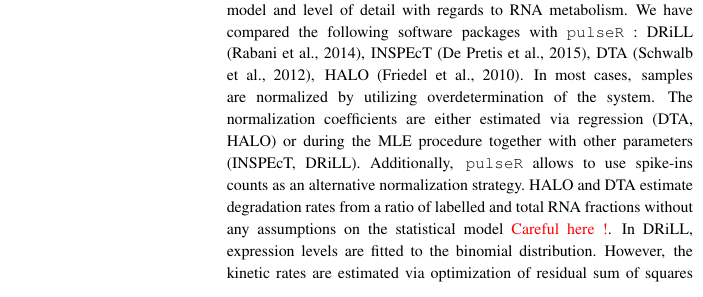
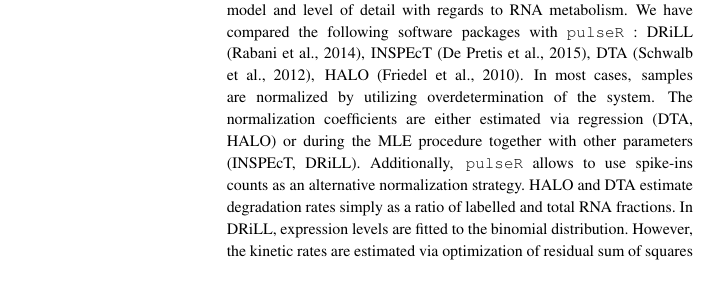
Before and after one commit to dieterich-lab/pulseR-paper, a LaTeX paper (paper/paper.tex, which reads paper/discussion.tex): part of one column of page 2 of 3, cut so that both start at the same text. Compiled offline with pdfLaTeX; a missing bibliography style is replaced by a similar one.

Commit message:
more emphathy to DTA and HALO

```diff
--- a/paper/discussion.tex
+++ b/paper/discussion.tex
@@ -12,8 +12,8 @@ The normalization coefficients are either estimated via regression
 with other parameters (INSPEcT, DRiLL).
 Additionally,
 \verb|pulseR| allows to use spike-ins counts as an alternative normalization strategy.
-HALO and DTA estimate degradation rates from a ratio of labelled and
-total RNA fractions without any assumptions on the statistical model \textcolor{red}{Careful here !}.
+HALO and DTA estimate degradation rates simply as  a ratio of labelled and
+total RNA fractions.
 In DRiLL, expression levels are fitted to the binomial distribution.
 However, the kinetic rates are estimated via optimization of residual sum of squares in both, DRiLL and
 INSPEcT (\textcolor{red}{I guess this is consistent discrete vs continuous}.
```
